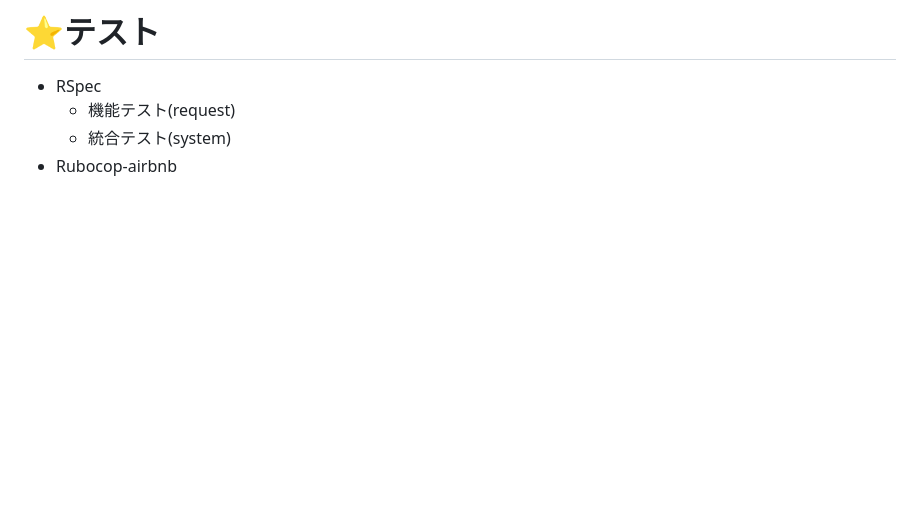
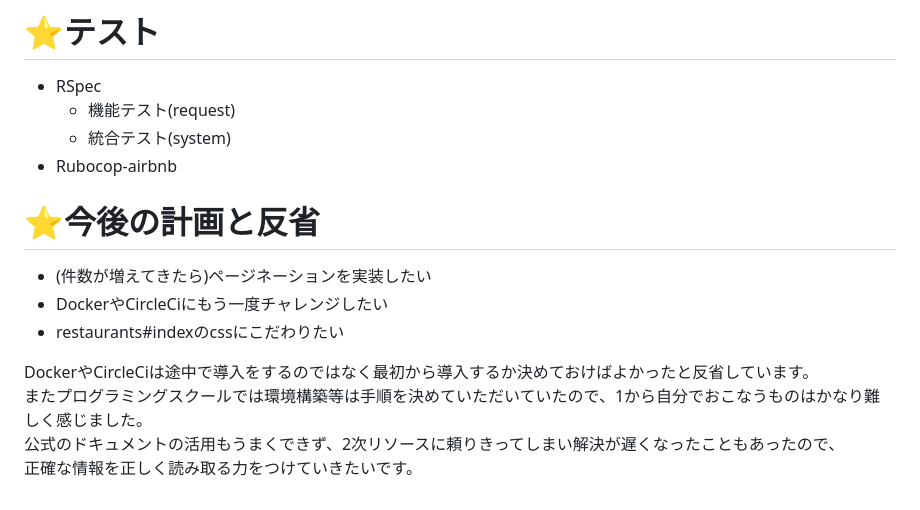
Before and after one commit to misato-tp/foodtravel, a Markdown page: README.md, the part around one of its changes. GitHub-like rendering; blank space fills up the shorter version.

Commit message:
READMEに項目追加
反省や今後の展望を追加しました。

```diff
--- a/README.md
+++ b/README.md
@@ -142,3 +142,13 @@ Google my mapを使い、各お店に関連づけている国の情報から、
   - 機能テスト(request)
   - 統合テスト(system)
 - Rubocop-airbnb
+
+# ⭐今後の計画と反省
+- (件数が増えてきたら)ページネーションを実装したい
+- DockerやCircleCiにもう一度チャレンジしたい
+- restaurants#indexのcssにこだわりたい
+
+DockerやCircleCiは途中で導入をするのではなく最初から導入するか決めておけばよかったと反省しています。<br>
+またプログラミングスクールでは環境構築等は手順を決めていただいていたので、1から自分でおこなうものはかなり難しく感じました。<br>
+公式のドキュメントの活用もうまくできず、2次リソースに頼りきってしまい解決が遅くなったこともあったので、<br>
+正確な情報を正しく読み取る力をつけていきたいです。
```
Also changed, not shown: other parts of README.md (+1 -1 lines).
